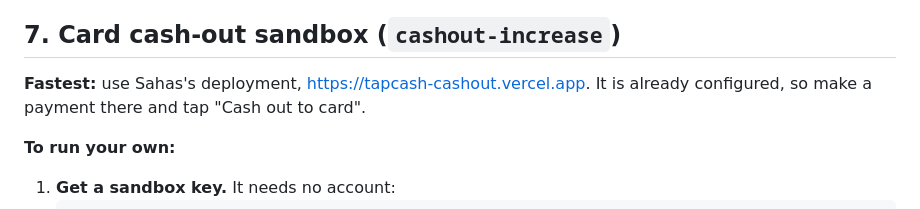
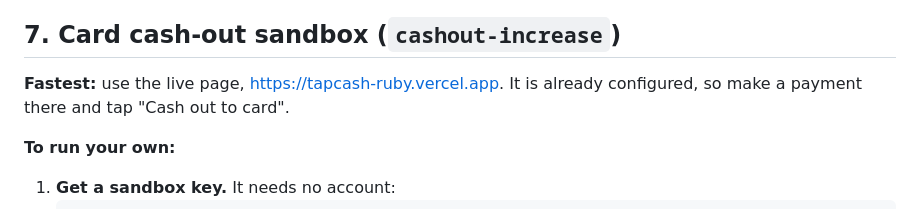
Before and after one commit to CornellBlockchain/tapcash, a Markdown page: SETUP.md, the part around the change. GitHub-like rendering.

```diff
--- a/SETUP.md
+++ b/SETUP.md
@@ -102,7 +102,7 @@ The page is static, `mvp/tapcash/web/`, with no build step. Safari only allows W
 
 ## 7. Card cash-out sandbox (`cashout-increase`)
 
-**Fastest:** use Sahas's deployment, https://tapcash-cashout.vercel.app. It is already configured, so make a payment there and tap "Cash out to card".
+**Fastest:** use the live page, https://tapcash-ruby.vercel.app. It is already configured, so make a payment there and tap "Cash out to card".
 
 **To run your own:**
 
```
Also changed, not shown: mvp/tapcash/CASHOUT.md (+1 -1 lines), mvp/tapcash/README.md (+1 -1 lines).
